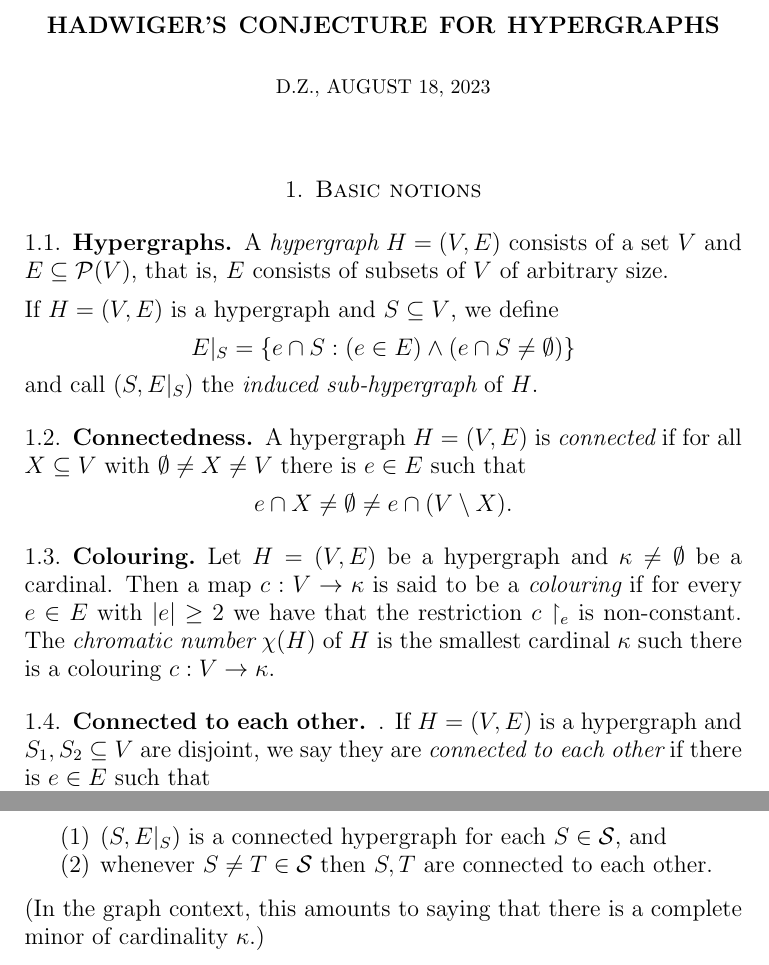
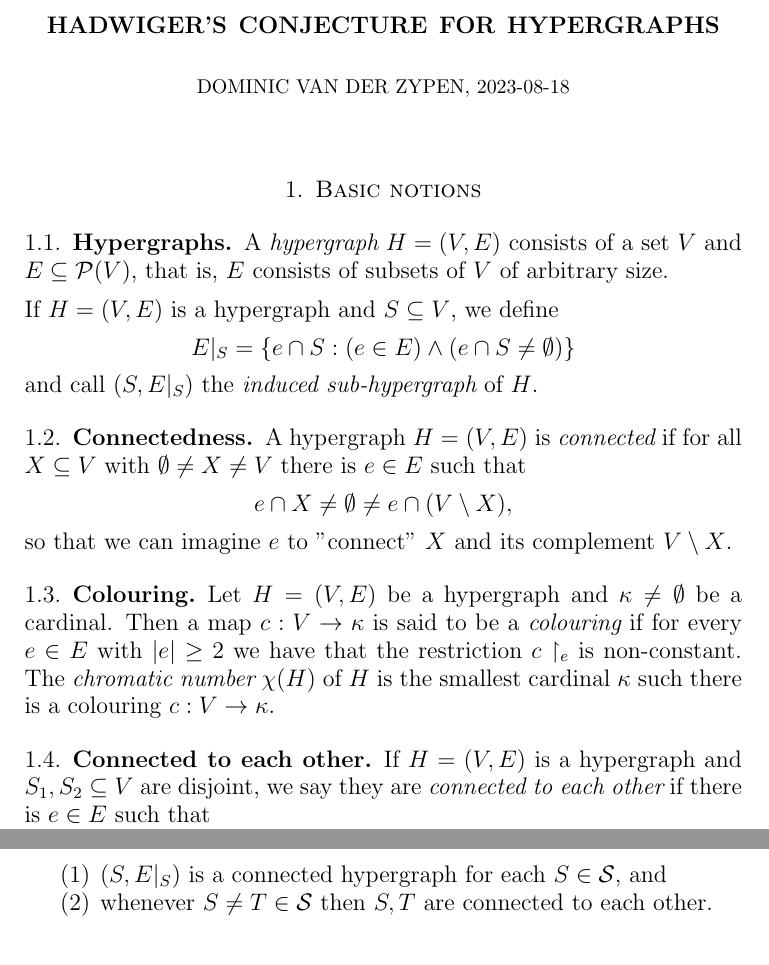
Before and after one commit to dominiczypen/graph, a LaTeX paper (hadwiger_hypergraph.tex): two parts of the page, joined at a grey line, cut so that both start at the same text. Compiled offline with pdfLaTeX.

Commit message:
Add files via upload
Neater presentation

```diff
--- a/hadwiger_hypergraph.tex
+++ b/hadwiger_hypergraph.tex
@@ -11,11 +13,12 @@
 \parskip = 2mm
 \begin{document}
 \title{Hadwiger's conjecture for hypergraphs}
-\author{D.Z., \today}
+\author{Dominic van der Zypen, 2023-08-18}
 %\address{Swiss Armed Forces, CH-3003 Bern, Switzerland}
 %\email{dominic.zypen@gmail.com}
 %----------------------
 \maketitle
+\thispagestyle{empty}
 %----------------------
 \section{Basic notions}
 \subsection{Hypergraphs} A {\em hypergraph} $H=(V,E)$ consists of a
@@ -30,7 +33,8 @@ and call $(S, E|_S)$ the {\em induced sub-hypergraph} of $H$.
 \subsection{Connectedness} A hypergraph $H=(V,E)$ is {\em connected}
 if for all $X \subseteq V$ with $\emptyset \neq X \neq V$ there
 is $e\in E$ such that $$e\cap X \neq \emptyset \neq e
-\cap (V\setminus X).$$
+\cap (V\setminus X),$$
+so that we can imagine $e$ to "connect" $X$ and its complement $V\setminus X$.
 
 \subsection{Colouring} Let $H=(V,E)$ be a hypergraph and
 $\kappa\neq \emptyset$ be a cardinal.
@@ -40,7 +44,7 @@ the restriction $c\restriction_e$ is non-constant. The {\em chromatic
 number} $\chi(H)$ of $H$ is the smallest cardinal $\kappa$ such there
 is a colouring $c:V\to \kappa$.
 
-\subsection{Connected to each other}. If $H=(V,E)$ is a hypergraph
+\subsection{Connected to each other} If $H=(V,E)$ is a hypergraph
 and $S_1, S_2\subseteq V$ are disjoint, we say they are {\em connected
 to each other} if there is $e\in E$ such that $$e\cap S_1 \neq \emptyset
 \neq e\cap S_2.$$
@@ -59,6 +63,4 @@ disjoint subsets with $|{\mathcal S}| = \kappa$ such that
 	\item whenever $S\neq T\in {\mathcal S}$ then $S, T$ are connected
 	to each other.
 \end{enumerate}
-(In the graph context, this amounts to saying that there
-is a complete minor of cardinality $\kappa$.)
 \end{document}
```
Also changed, not shown: hadwiger_hypergraph.tex (2 more changed lines).
